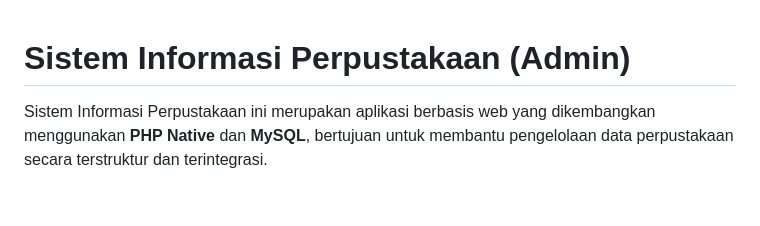
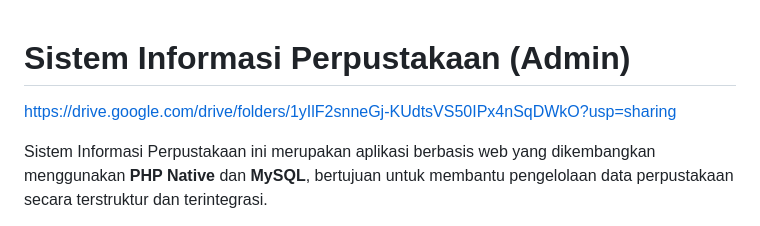
Before and after one commit to Iqbalzf/myperpusiqbal, a Markdown page: perpustakaan/README.md, the part around the change. Drawn GitHub-style; blank space fills up the shorter version.

Commit message:
Update README.md with additional information

```diff
--- a/perpustakaan/README.md
+++ b/perpustakaan/README.md
@@ -1,4 +1,6 @@
 # Sistem Informasi Perpustakaan (Admin)
+
+https://drive.google.com/drive/folders/1yIlF2snneGj-KUdtsVS50IPx4nSqDWkO?usp=sharing
 
 Sistem Informasi Perpustakaan ini merupakan aplikasi berbasis web yang dikembangkan
 menggunakan **PHP Native** dan **MySQL**, bertujuan untuk membantu pengelolaan
```
